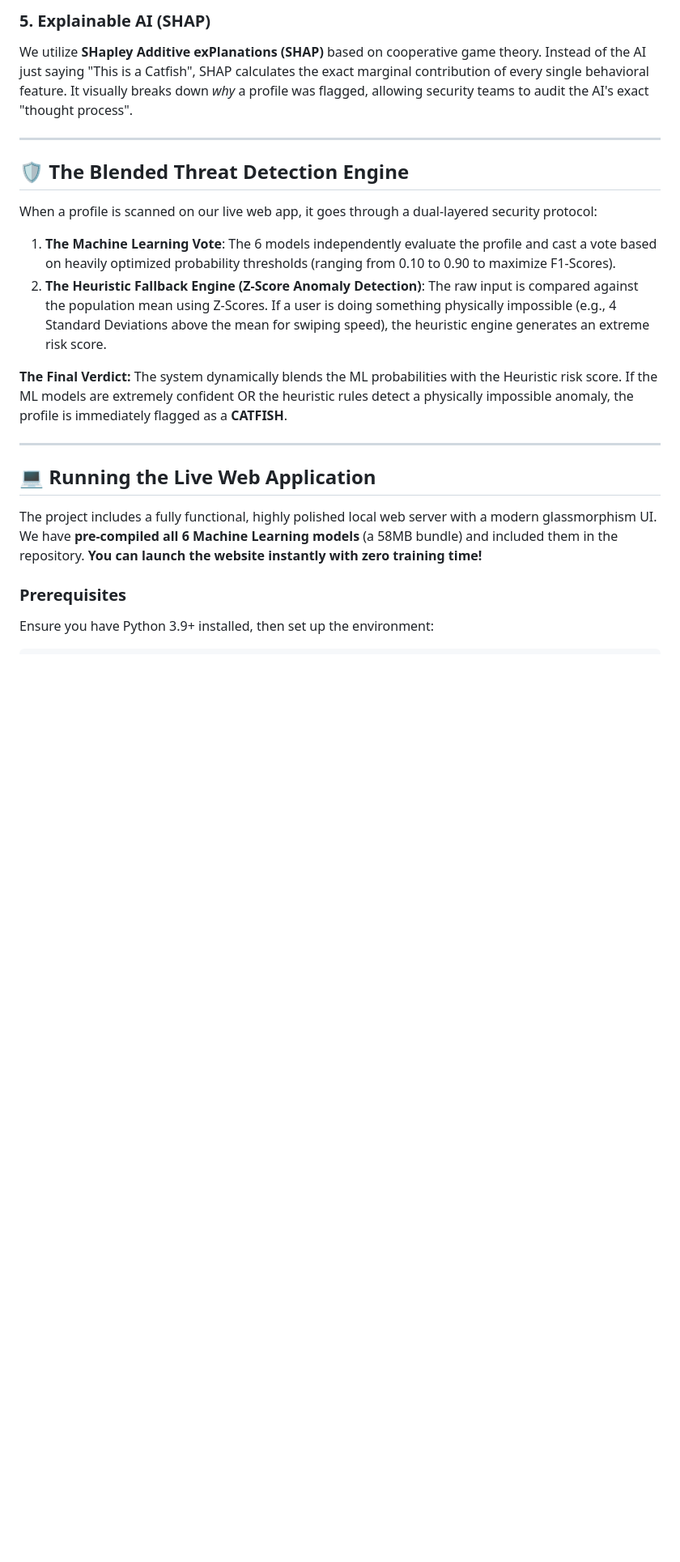
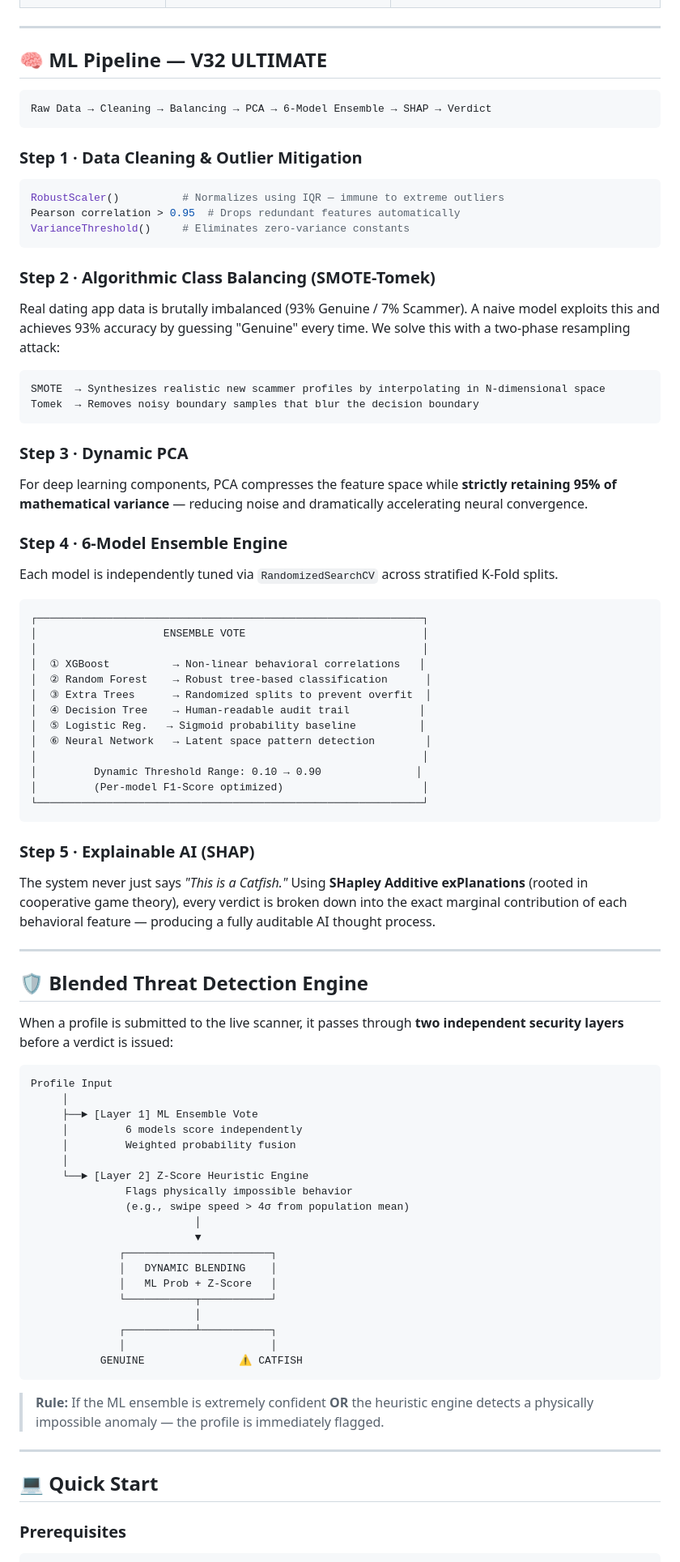
Before and after one commit to HowardWoon/Catfish-Detector-ML-Models, a Markdown page: README.md, the part around one of its changes. Shown at 81% size. Rendered like a GitHub page; folded sections open; blank space fills up the shorter version.

Commit message:
Docs: Complete overhaul of README UI with custom ASCII art, animated headers, tech stack badges, and flowchart formatting per the final group design.

````diff
--- a/README.md
+++ b/README.md
@@ -51,23 +75,93 @@ No single algorithm is perfect. We utilize a highly diverse ensemble of 6 distin
 
-### 5. Explainable AI (SHAP)
-We utilize **SHapley Additive exPlanations (SHAP)** based on cooperative game theory. Instead of the AI just saying "This is a Catfish", SHAP calculates the exact marginal contribution of every single behavioral feature. It visually breaks down *why* a profile was flagged, allowing security teams to audit the AI's exact "thought process".
+</details>
 
 ---
 
-## 🛡️ The Blended Threat Detection Engine
-When a profile is scanned on our live web app, it goes through a dual-layered security protocol:
+## 🧠 ML Pipeline — V32 ULTIMATE
 
-1. **The Machine Learning Vote**: The 6 models independently evaluate the profile and cast a vote based on heavily optimized probability thresholds (ranging from 0.10 to 0.90 to maximize F1-Scores).
-2. **The Heuristic Fallback Engine (Z-Score Anomaly Detection)**: The raw input is compared against the population mean using Z-Scores. If a user is doing something physically impossible (e.g., 4 Standard Deviations above the mean for swiping speed), the heuristic engine generates an extreme risk score.
+```
+Raw Data → Cleaning → Balancing → PCA → 6-Model Ensemble → SHAP → Verdict
+```
 
-**The Final Verdict:** The system dynamically blends the ML probabilities with the Heuristic risk score. If the ML models are extremely confident OR the heuristic rules detect a physically impossible anomaly, the profile is immediately flagged as a **CATFISH**.
+### Step 1 · Data Cleaning & Outlier Mitigation
+
+```python
+RobustScaler()          # Normalizes using IQR — immune to extreme outliers
+Pearson correlation > 0.95  # Drops redundant features automatically
+VarianceThreshold()     # Eliminates zero-variance constants
+```
+
+### Step 2 · Algorithmic Class Balancing (SMOTE-Tomek)
+
+Real dating app data is brutally imbalanced (93% Genuine / 7% Scammer). A naive model exploits this and achieves 93% accuracy by guessing "Genuine" every time. We solve this with a two-phase resampling attack:
+
+```
+SMOTE  → Synthesizes realistic new scammer profiles by interpolating in N-dimensional space
+Tomek  → Removes noisy boundary samples that blur the decision boundary
+```
+
+### Step 3 · Dynamic PCA
+
+For deep learning components, PCA compresses the feature space while **strictly retaining 95% of mathematical variance** — reducing noise and dramatically accelerating neural convergence.
+
+### Step 4 · 6-Model Ensemble Engine
+
+Each model is independently tuned via `RandomizedSearchCV` across stratified K-Fold splits.
+
+```
+┌─────────────────────────────────────────────────────────────┐
+│                    ENSEMBLE VOTE                            │
+│                                                             │
+│  ① XGBoost          → Non-linear behavioral correlations   │
+│  ② Random Forest    → Robust tree-based classification      │
+│  ③ Extra Trees      → Randomized splits to prevent overfit  │
+│  ④ Decision Tree    → Human-readable audit trail           │
+│  ⑤ Logistic Reg.   → Sigmoid probability baseline          │
+│  ⑥ Neural Network   → Latent space pattern detection        │
+│                                                             │
+│         Dynamic Threshold Range: 0.10 → 0.90               │
+│         (Per-model F1-Score optimized)                      │
+└─────────────────────────────────────────────────────────────┘
+```
+
+### Step 5 · Explainable AI (SHAP)
+
+The system never just says *"This is a Catfish."* Using **SHapley Additive exPlanations** (rooted in cooperative game theory), every verdict is broken down into the exact marginal contribution of each behavioral feature — producing a fully auditable AI thought process.
 
 ---
 
-## 💻 Running the Live Web Application
+## 🛡️ Blended Threat Detection Engine
 
-The project includes a fully functional, highly polished local web server with a modern glassmorphism UI. We have **pre-compiled all 6 Machine Learning models** (a 58MB bundle) and included them in the repository. **You can launch the website instantly with zero training time!**
+When a profile is submitted to the live scanner, it passes through **two independent security layers** before a verdict is issued:
+
+```
+Profile Input
+     │
+     ├──► [Layer 1] ML Ensemble Vote
+     │         6 models score independently
+     │         Weighted probability fusion
+     │
+     └──► [Layer 2] Z-Score Heuristic Engine
+               Flags physically impossible behavior
+               (e.g., swipe speed > 4σ from population mean)
+                          │
+                          ▼
+              ┌───────────────────────┐
+              │   DYNAMIC BLENDING    │
+              │   ML Prob + Z-Score   │
+              └───────────┬───────────┘
+                          │
+              ┌───────────┴───────────┐
+              │                       │
+           GENUINE               ⚠ CATFISH
+```
+
+> **Rule:** If the ML ensemble is extremely confident **OR** the heuristic engine detects a physically impossible anomaly — the profile is immediately flagged.
+
+---
+
+## 💻 Quick Start
 
 ### Prerequisites
-Ensure you have Python 3.9+ installed, then set up the environment:
+
 ```bash
````
Also changed, not shown: other parts of README.md (+111 -46 lines).
